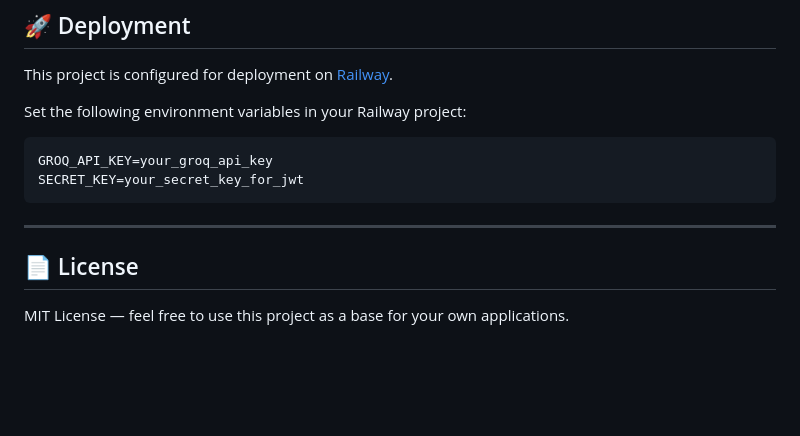
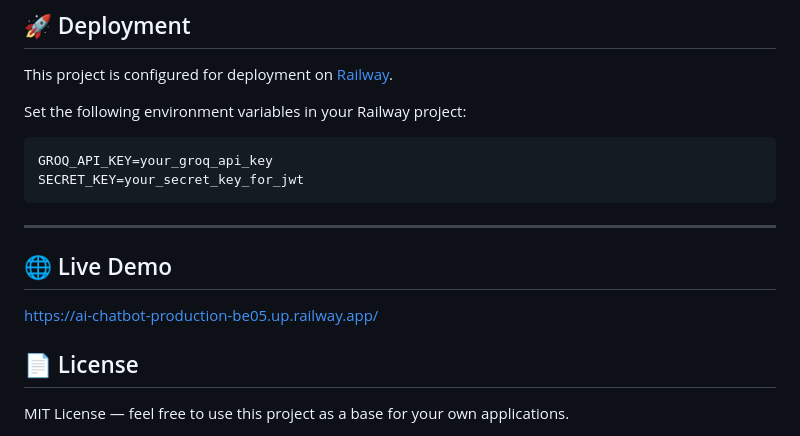
Before and after one commit to mauriciob-dev/ai-chatbot, a Markdown page: README.md, the part around the change. Drawn GitHub-style; blank space fills up the shorter version.

Commit message:
refactor: Update README with live demo

````diff
--- a/README.md
+++ b/README.md
@@ -118,6 +118,8 @@ SECRET_KEY=your_secret_key_for_jwt
 ```
 
 ---
+## 🌐 Live Demo
+[https://ai-chatbot-production-be05.up.railway.app/](https://ai-chatbot-production-be05.up.railway.app/)
 
 ## 📄 License
 
````
